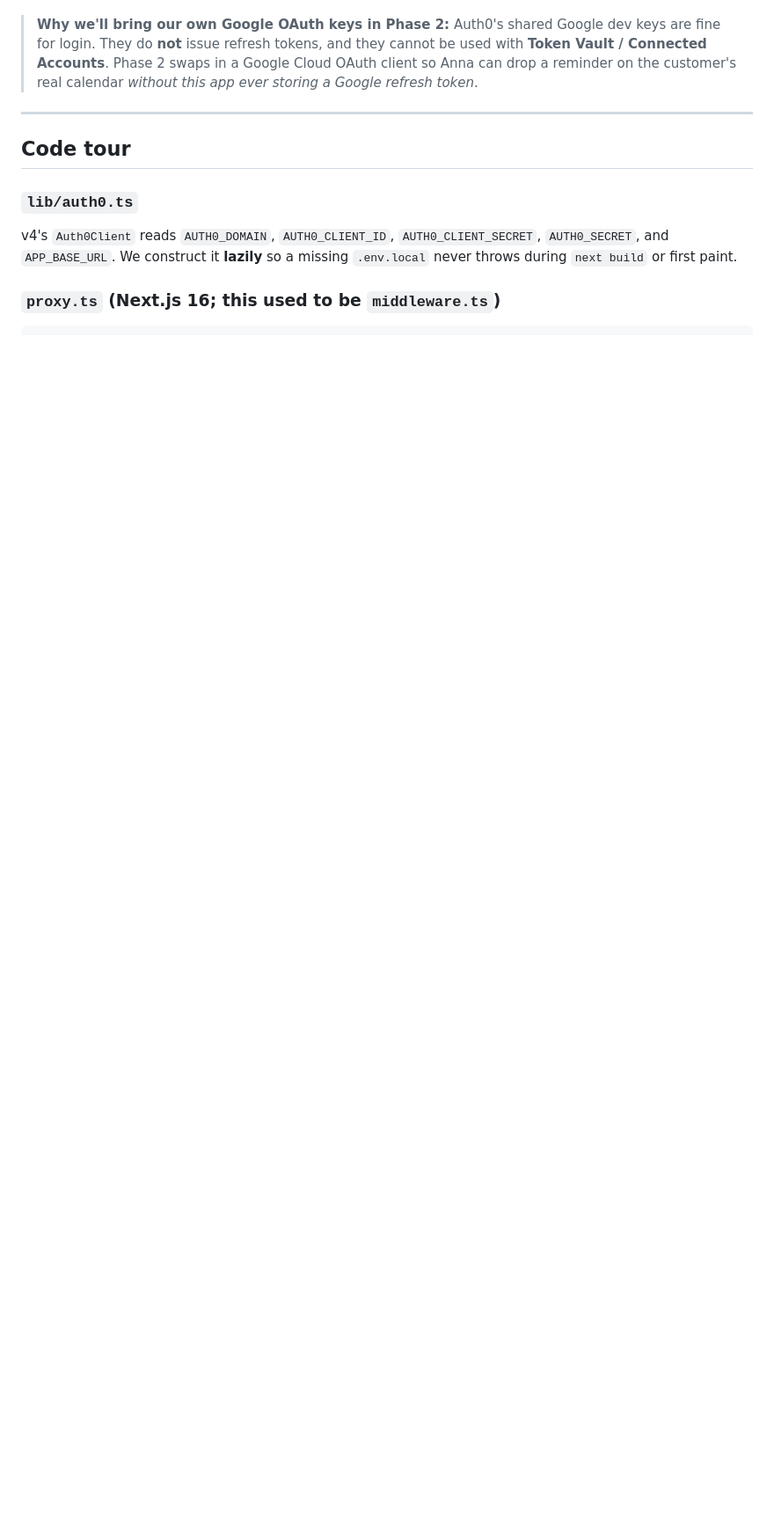
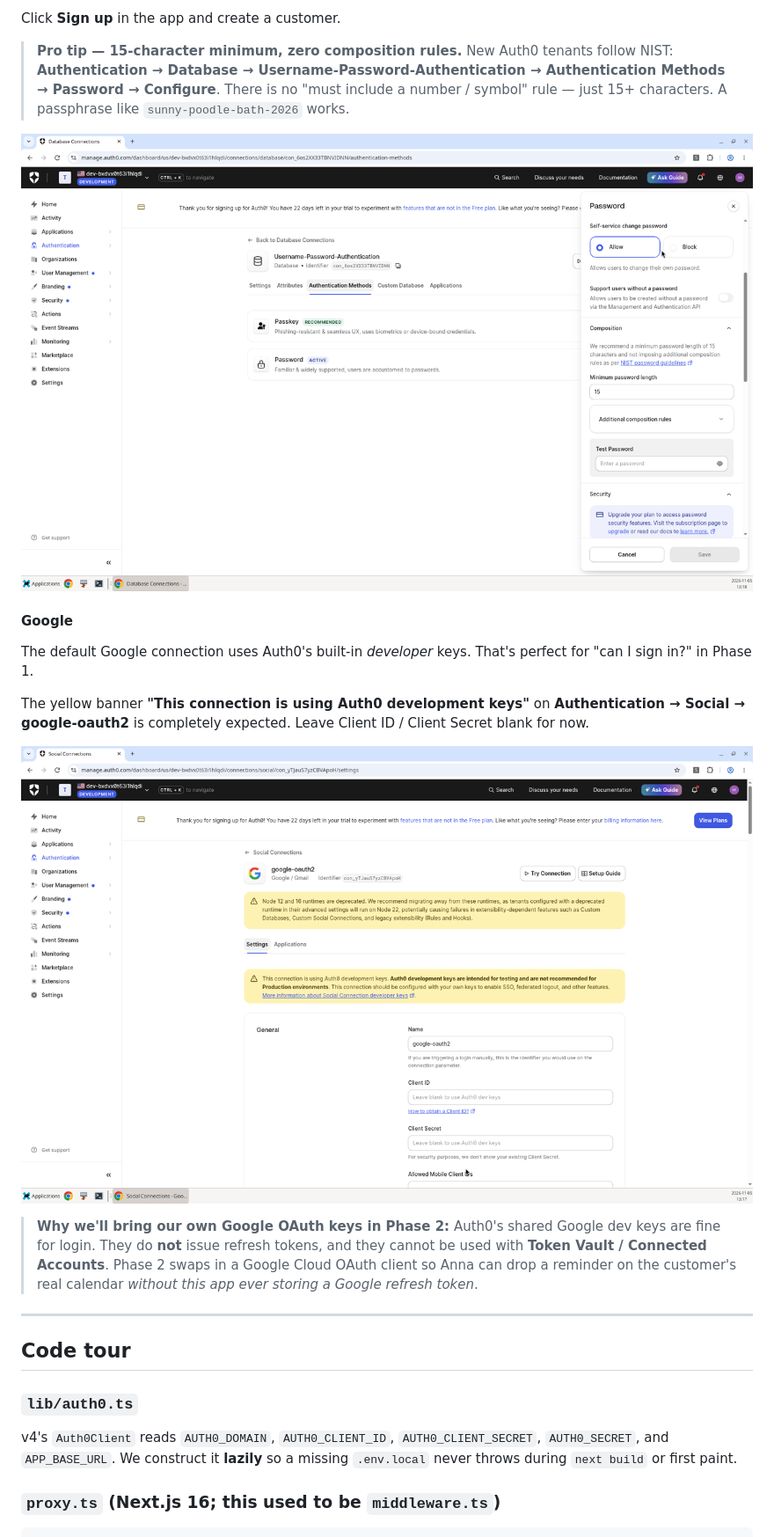
Before and after one commit to mtliendo/anna-dog-grooming-workshop, a Markdown page: README.md, the part around one of its changes. Shown at 88% size. GitHub-like rendering; pictures changed too: docs/screenshots/07-google-social-default-dev-keys.png (added), docs/screenshots/08-password-policy-default.png (added); blank space fills up the shorter version.

```diff
--- a/README.md
+++ b/README.md
@@ -102,3 +125,16 @@ Auth0 tenants ship with **Username-Password-Authentication** and a **Google** so
+Click **Sign up** in the app and create a customer.
+
+> **Pro tip — 15-character minimum, zero composition rules.** New Auth0 tenants follow NIST: **Authentication → Database → Username-Password-Authentication → Authentication Methods → Password → Configure**. There is no "must include a number / symbol" rule — just 15+ characters. A passphrase like `sunny-poodle-bath-2026` works.
+
+![Password policy drawer: 15-character minimum, no extra composition rules](docs/screenshots/08-password-policy-default.png)
+
+#### Google
+
+The default Google connection uses Auth0's built-in *developer* keys. That's perfect for "can I sign in?" in Phase 1.
+
+The yellow banner **"This connection is using Auth0 development keys"** on **Authentication → Social → google-oauth2** is completely expected. Leave Client ID / Client Secret blank for now.
+
+![google-oauth2 using Auth0 development keys — expected in Phase 1](docs/screenshots/07-google-social-default-dev-keys.png)
 
 > **Why we'll bring our own Google OAuth keys in Phase 2:** Auth0's shared Google dev keys are fine for login. They do **not** issue refresh tokens, and they cannot be used with **Token Vault / Connected Accounts**. Phase 2 swaps in a Google Cloud OAuth client so Anna can drop a reminder on the customer's real calendar *without this app ever storing a Google refresh token*.
 
```
Also changed, not shown: other parts of README.md (+51 -28 lines), docs/screenshots/02-create-app-modal.png (added), docs/screenshots/04-app-settings-top.png (added), docs/screenshots/05-app-uris.png (added), docs/screenshots/06-app-connections.png (added), 1 other file.
